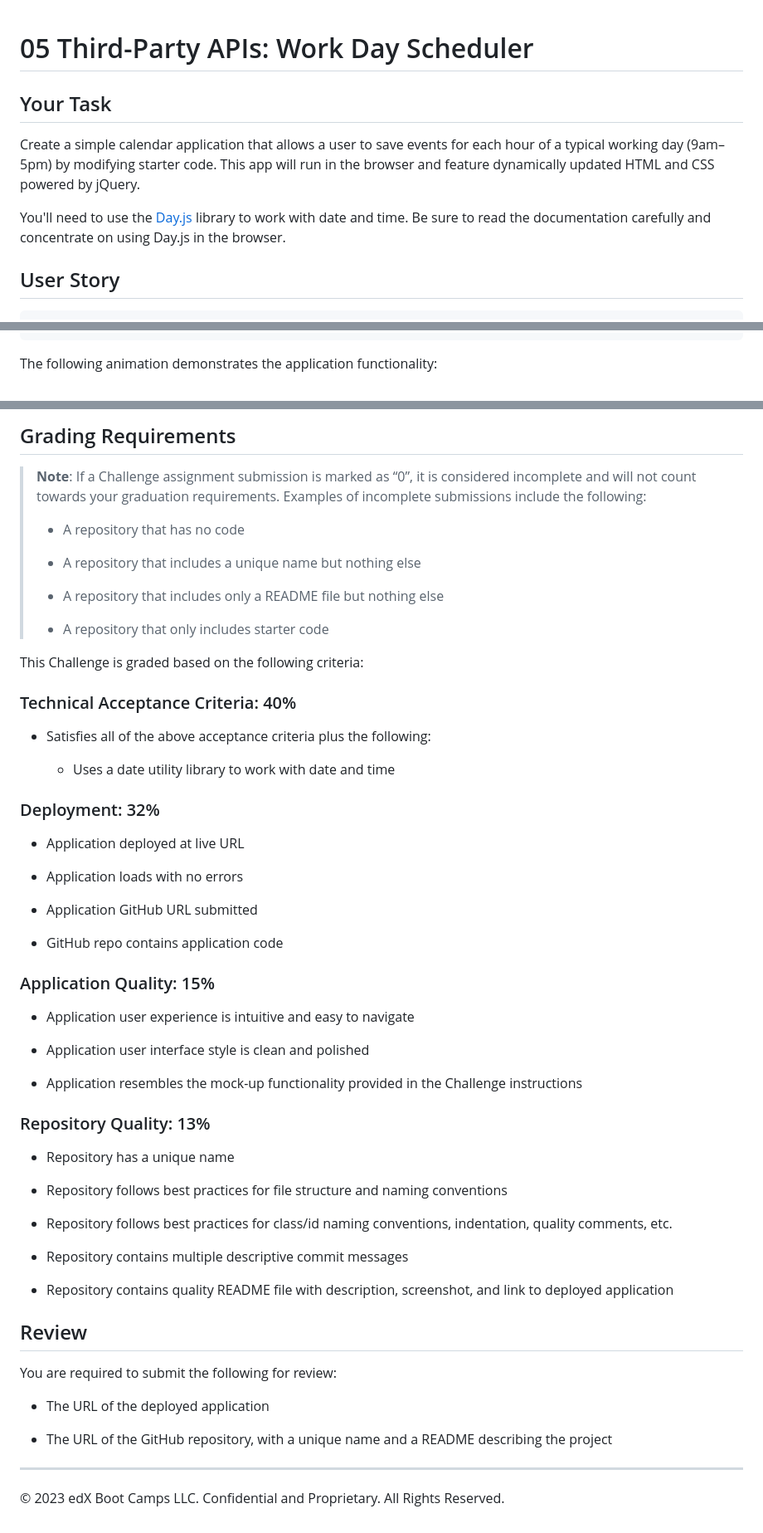
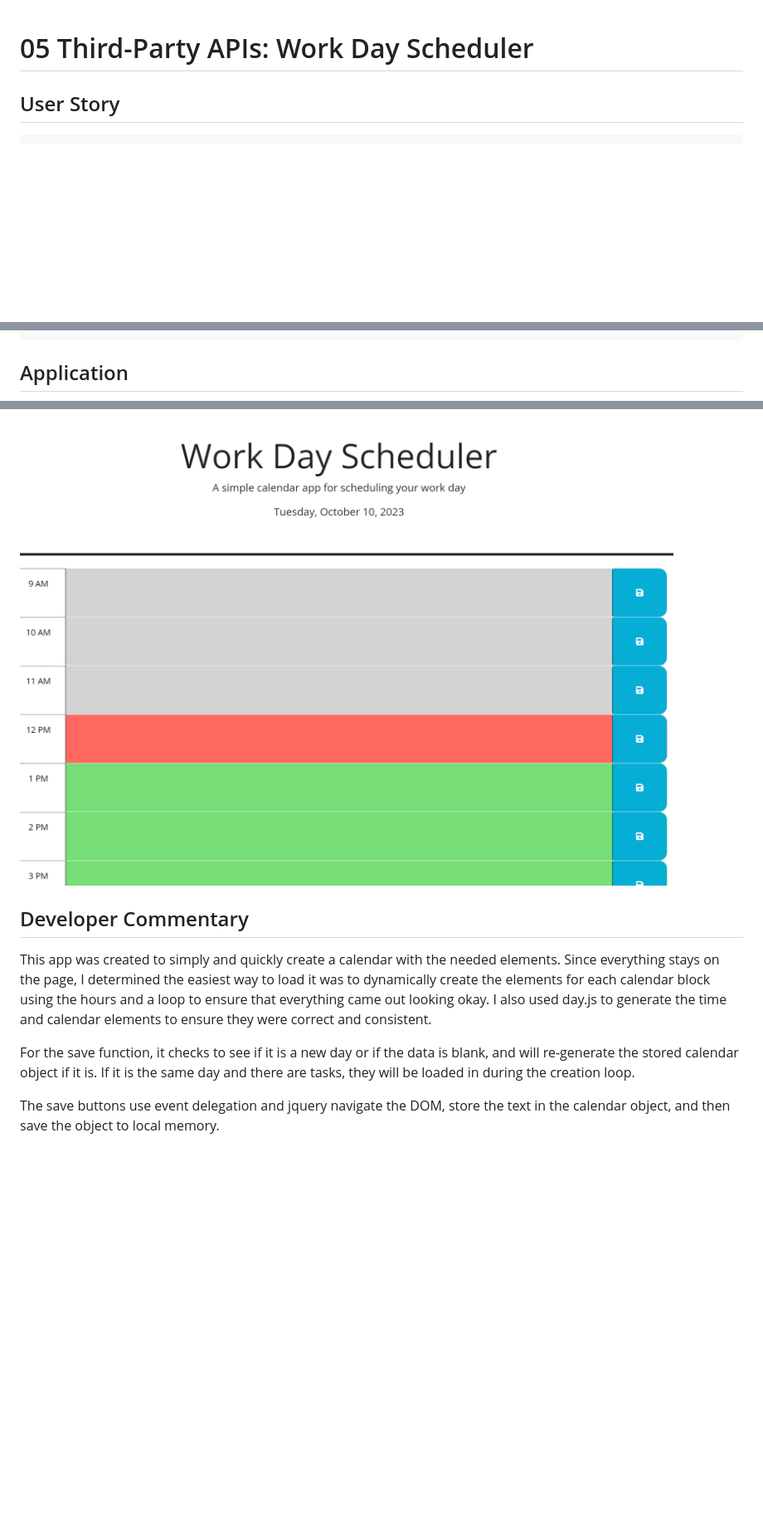
Before and after one commit to Shagomir/Simple-Calendar-Application, a Markdown page: README.md, 3 parts joined by grey strips. Shown: that part at 83% size. Rendered like a GitHub page; pictures changed too: assets/screenshot.PNG (added); blank space fills up the shorter version.

Commit message:
documentation, readme updates

````diff
--- a/README.md
+++ b/README.md
@@ -1,10 +1,4 @@
 # 05 Third-Party APIs: Work Day Scheduler
-
-## Your Task
-
-Create a simple calendar application that allows a user to save events for each hour of a typical working day (9am&ndash;5pm) by modifying starter code. This app will run in the browser and feature dynamically updated HTML and CSS powered by jQuery.
-
-You'll need to use the [Day.js](https://day.js.org/en/) library to work with date and time. Be sure to read the documentation carefully and concentrate on using Day.js in the browser.
 
 ## User Story
 
@@ -32,5 +26,5 @@ WHEN I refresh the page
 THEN the saved events persist
 ```
 
-The following animation demonstrates the application functionality:
+## Application
 
@@ -39,61 +32,10 @@ The following animation demonstrates the application functionality:
 
-## Grading Requirements
+![](./assets/screenshot.PNG)
 
-> **Note**: If a Challenge assignment submission is marked as “0”, it is considered incomplete and will not count towards your graduation requirements. Examples of incomplete submissions include the following:
->
-> * A repository that has no code
->
-> * A repository that includes a unique name but nothing else
->
-> * A repository that includes only a README file but nothing else
->
-> * A repository that only includes starter code
+## Developer Commentary
 
-This Challenge is graded based on the following criteria:
+This app was created to simply and quickly create a calendar with the needed elements. Since everything stays on the page, I determined the easiest way to load it was to dynamically create the elements for each calendar block using the hours and a loop to ensure that everything came out looking okay. I also used day.js to generate the time and calendar elements to ensure they were correct and consistent.
 
-### Technical Acceptance Criteria: 40%
+For the save function, it checks to see if it is a new day or if the data is blank, and will re-generate the stored calendar object if it is. If it is the same day and there are tasks, they will be loaded in during the creation loop.
 
-* Satisfies all of the above acceptance criteria plus the following:
-
-  * Uses a date utility library to work with date and time
-
-### Deployment: 32%
-
-* Application deployed at live URL
-
-* Application loads with no errors
-
-* Application GitHub URL submitted
-
-* GitHub repo contains application code
-
-### Application Quality: 15%
-
-* Application user experience is intuitive and easy to navigate
-
-* Application user interface style is clean and polished
-
-* Application resembles the mock-up functionality provided in the Challenge instructions
-
-### Repository Quality: 13%
-
-* Repository has a unique name
-
-* Repository follows best practices for file structure and naming conventions
-
-* Repository follows best practices for class/id naming conventions, indentation, quality comments, etc.
-
-* Repository contains multiple descriptive commit messages
-
-* Repository contains quality README file with description, screenshot, and link to deployed application
-
-## Review
-
-You are required to submit the following for review:
-
-* The URL of the deployed application
-
-* The URL of the GitHub repository, with a unique name and a README describing the project
-
-- - -
-© 2023 edX Boot Camps LLC. Confidential and Proprietary. All Rights Reserved.
+The save buttons use event delegation and jquery navigate the DOM, store the text in the calendar object, and then save the object to local memory.
````
Also changed, not shown: other parts of README.md (+1 -2 lines).
